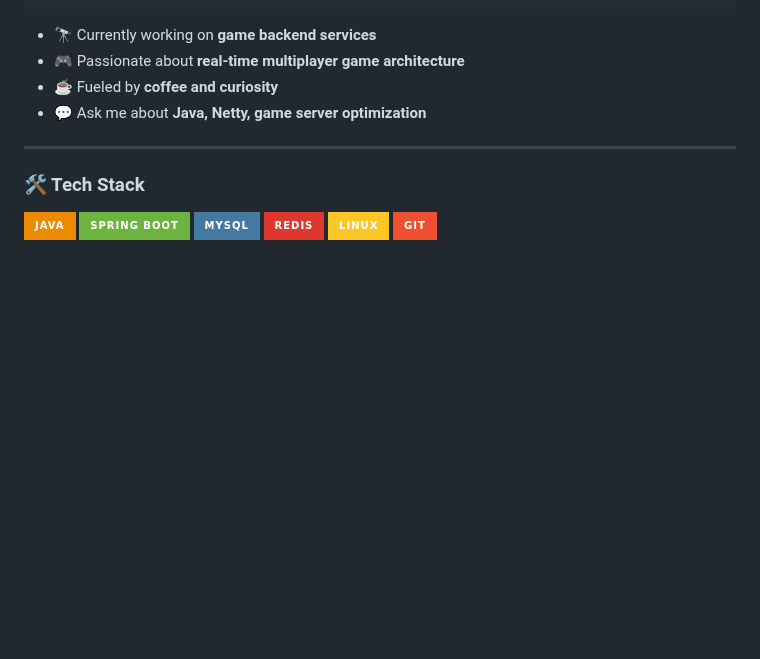
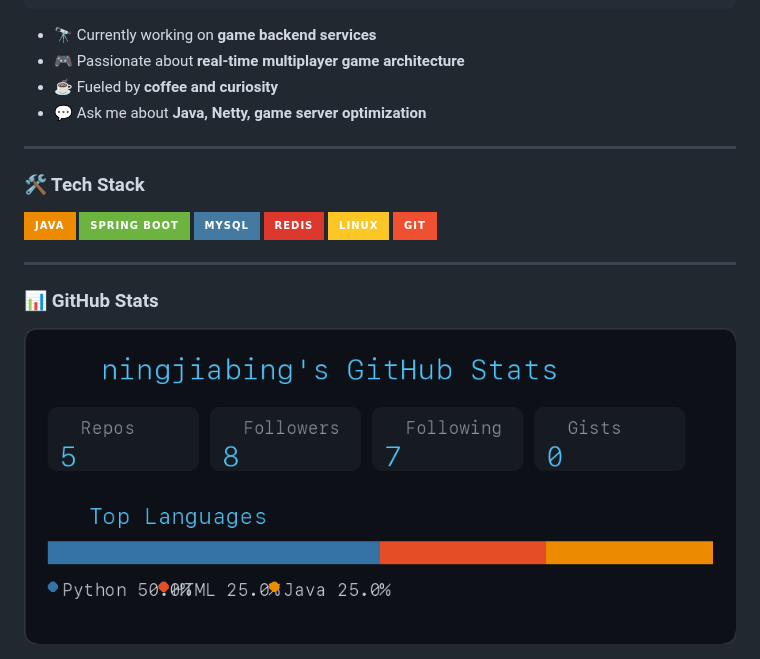
Before and after one commit to ningjiabing/ningjiabing, a Markdown page: README.md, the part around the change. Drawn GitHub-style; pictures changed too: github-stats.png (added); badges without logos; blank space fills up the shorter version.

Commit message:
feat: self-hosted stats card, no CDN needed

```diff
--- a/README.md
+++ b/README.md
@@ -38,3 +38,9 @@ public class JiaBing extends Developer {
   <img src="https://img.shields.io/badge/Linux-FCC624?style=for-the-badge&logo=linux&logoColor=black" />
   <img src="https://img.shields.io/badge/Git-F05032?style=for-the-badge&logo=git&logoColor=white" />
 </p>
+
+---
+
+### 📊 GitHub Stats
+
+<img src="https://raw.githubusercontent.com/ningjiabing/ningjiabing/main/github-stats.png" width="900" />
```
